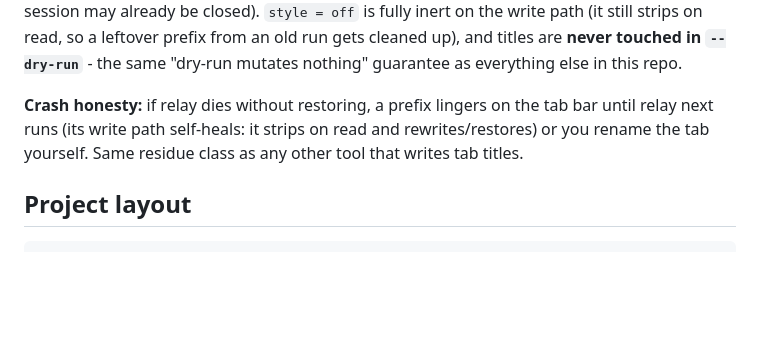
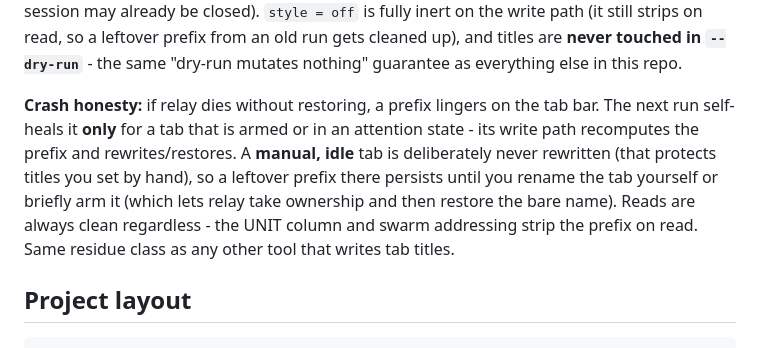
Before and after one commit to maciejgrabek/relay, a Markdown page: README.md, the part around the change. GitHub-like rendering; blank space fills up the shorter version.

Commit message:
docs: scope crash self-heal to armed/attention tabs only

```diff
--- a/README.md
+++ b/README.md
@@ -426,9 +426,14 @@ cleaned up), and titles are **never touched in `--dry-run`** - the same
 "dry-run mutates nothing" guarantee as everything else in this repo.
 
 **Crash honesty:** if relay dies without restoring, a prefix lingers on the
-tab bar until relay next runs (its write path self-heals: it strips on read
-and rewrites/restores) or you rename the tab yourself. Same residue class as
-any other tool that writes tab titles.
+tab bar. The next run self-heals it **only** for a tab that is armed or in an
+attention state - its write path recomputes the prefix and rewrites/restores.
+A **manual, idle** tab is deliberately never rewritten (that protects titles
+you set by hand), so a leftover prefix there persists until you rename the tab
+yourself or briefly arm it (which lets relay take ownership and then restore
+the bare name). Reads are always clean regardless - the UNIT column and swarm
+addressing strip the prefix on read. Same residue class as any other tool that
+writes tab titles.
 
 ## Project layout
 
```
